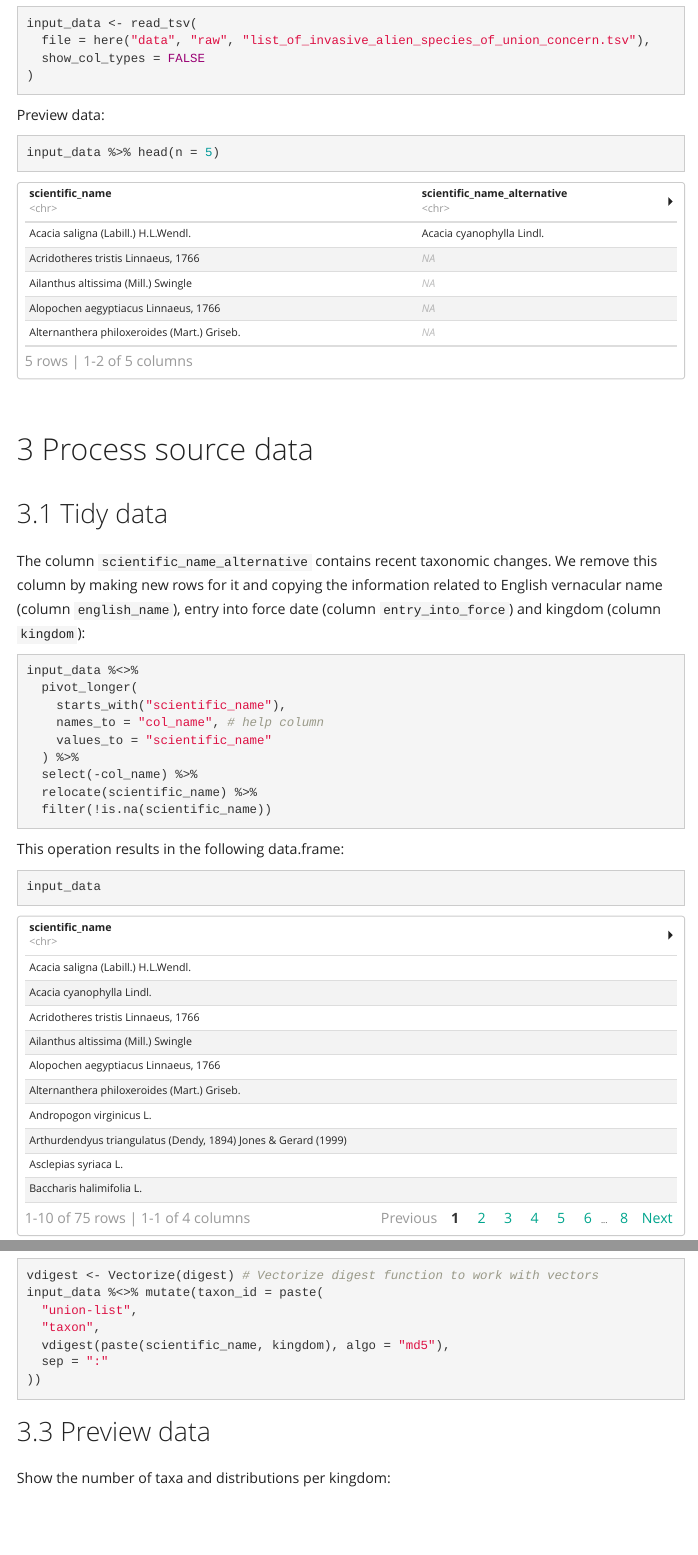
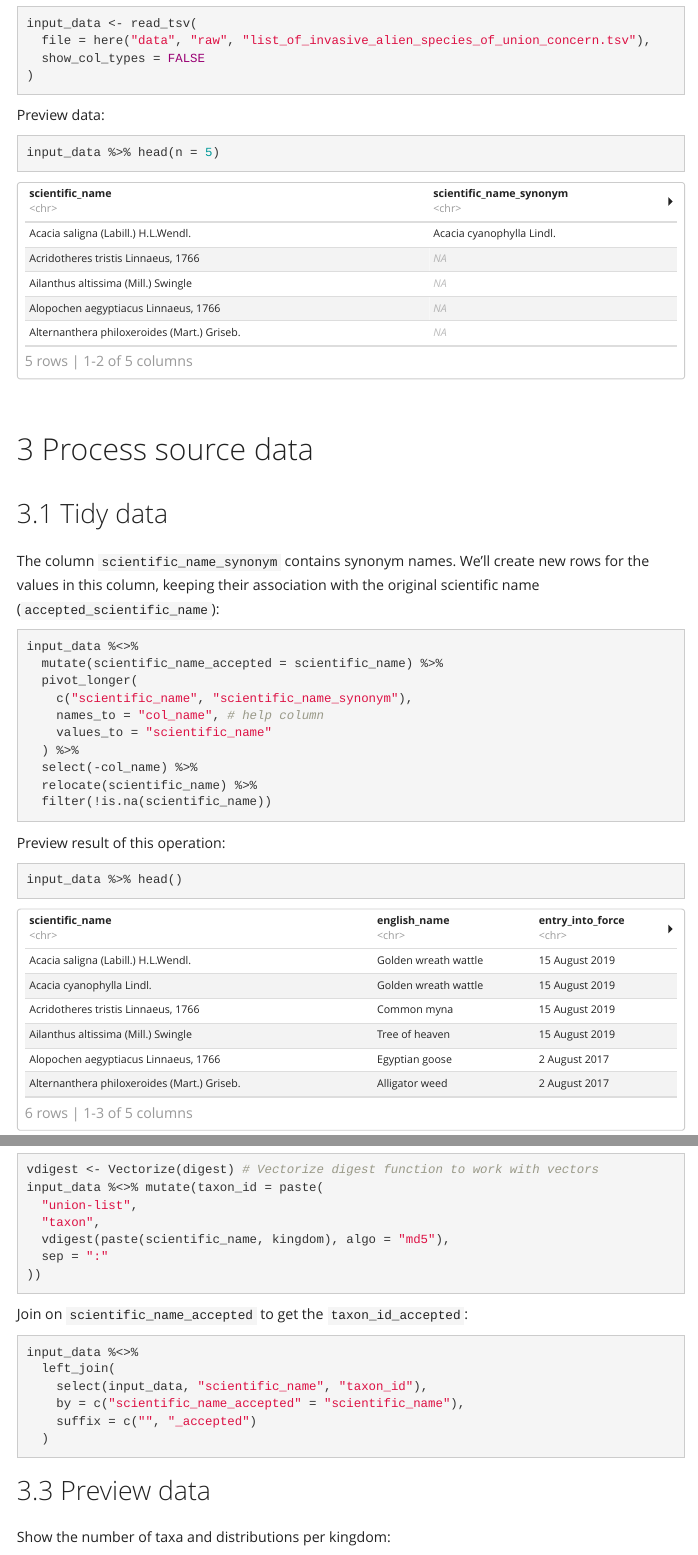
Before and after one commit to riparias/union-list, an R Markdown document (src/dwc_mapping.Rmd): the page in a window 1100 px wide, from 1070 px down, and a second part further down, joined at a grey line. Rendered offline with R 4.5, knitr and Pandoc, with nearby package versions; some code elsewhere in the file could not run offline; menus at the side of the page are left out.

Commit message:
Keep relationship between synonym and accepted

````diff
--- a/data/raw/list_of_invasive_alien_species_of_union_concern.tsv
+++ b/data/raw/list_of_invasive_alien_species_of_union_concern.tsv
@@ -1,4 +1,4 @@
-scientific_name	scientific_name_alternative	english_name	entry_into_force	kingdom
+scientific_name	scientific_name_synonym	english_name	entry_into_force	kingdom
 Acacia saligna (Labill.) H.L.Wendl.	Acacia cyanophylla Lindl.	Golden wreath wattle	15 August 2019	Plantae
 Acridotheres tristis Linnaeus, 1766		Common myna	15 August 2019	Animalia
 Ailanthus altissima (Mill.) Swingle		Tree of heaven	15 August 2019	Plantae
--- a/src/dwc_mapping.Rmd
+++ b/src/dwc_mapping.Rmd
@@ -68,12 +68,13 @@ input_data %>% head(n = 5)
 
 ## Tidy data
 
-The column `scientific_name_alternative` contains recent taxonomic changes. We remove this column by making new rows for it and copying the information related to English vernacular name (column `english_name`), entry into force date (column `entry_into_force`) and kingdom (column `kingdom`):
+The column `scientific_name_synonym` contains synonym names. We'll create new rows for the values in this column, keeping their association with the original scientific name (`accepted_scientific_name`):
 
 ```{r}
 input_data %<>%
+  mutate(scientific_name_accepted = scientific_name) %>%
   pivot_longer(
-    starts_with("scientific_name"),
+    c("scientific_name", "scientific_name_synonym"),
     names_to = "col_name", # help column
     values_to = "scientific_name"
   ) %>%
@@ -82,10 +83,10 @@ input_data %<>%
   filter(!is.na(scientific_name))
 ```
 
-This operation results in the following data.frame:
+Preview result of this operation:
 
 ```{r}
-input_data
+input_data %>% head()
 ```
 
 ## Taxon IDs
@@ -100,6 +101,17 @@ input_data %<>% mutate(taxon_id = paste(
   vdigest(paste(scientific_name, kingdom), algo = "md5"),
   sep = ":"
 ))
+```
+
+Join on `scientific_name_accepted` to get the `taxon_id_accepted`:
+
+```{r}
+input_data %<>%
+  left_join(
+    select(input_data, "scientific_name", "taxon_id"),
+    by = c("scientific_name_accepted" = "scientific_name"),
+    suffix = c("", "_accepted")
+  )
 ```
 
 ## Preview data
````
